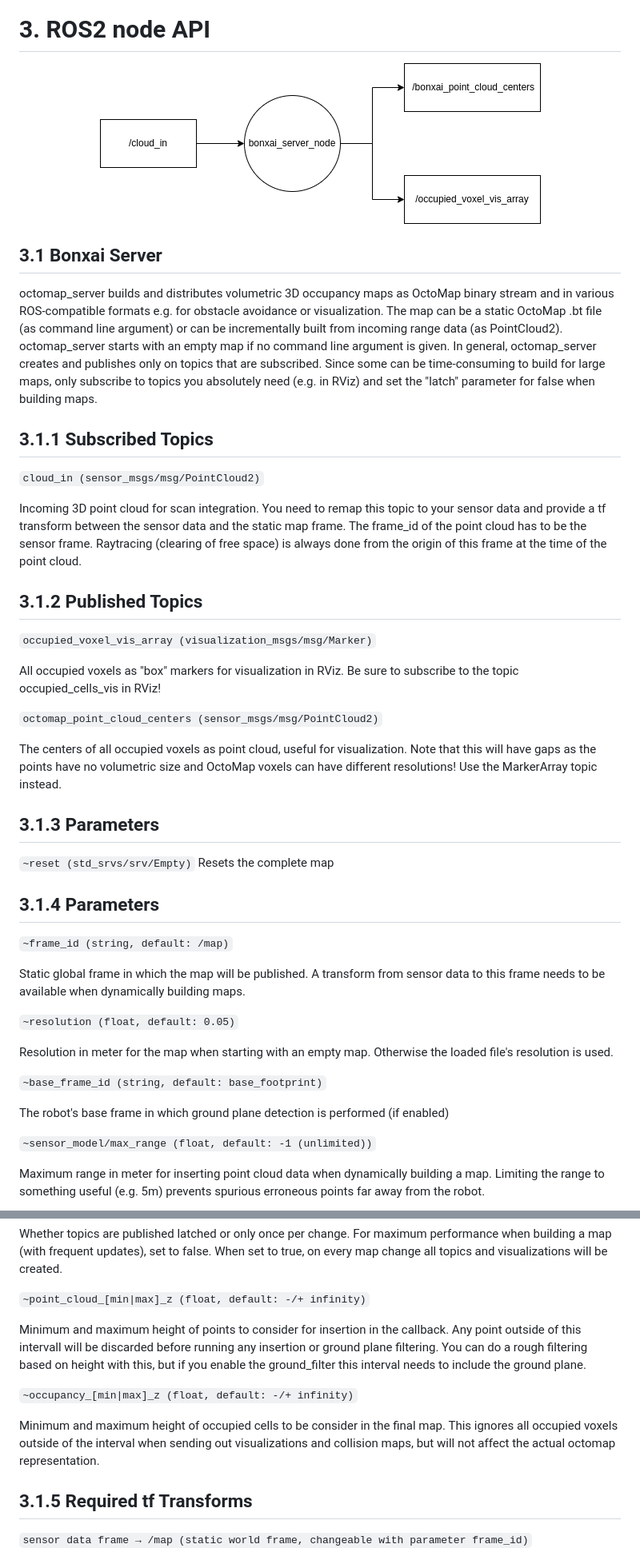
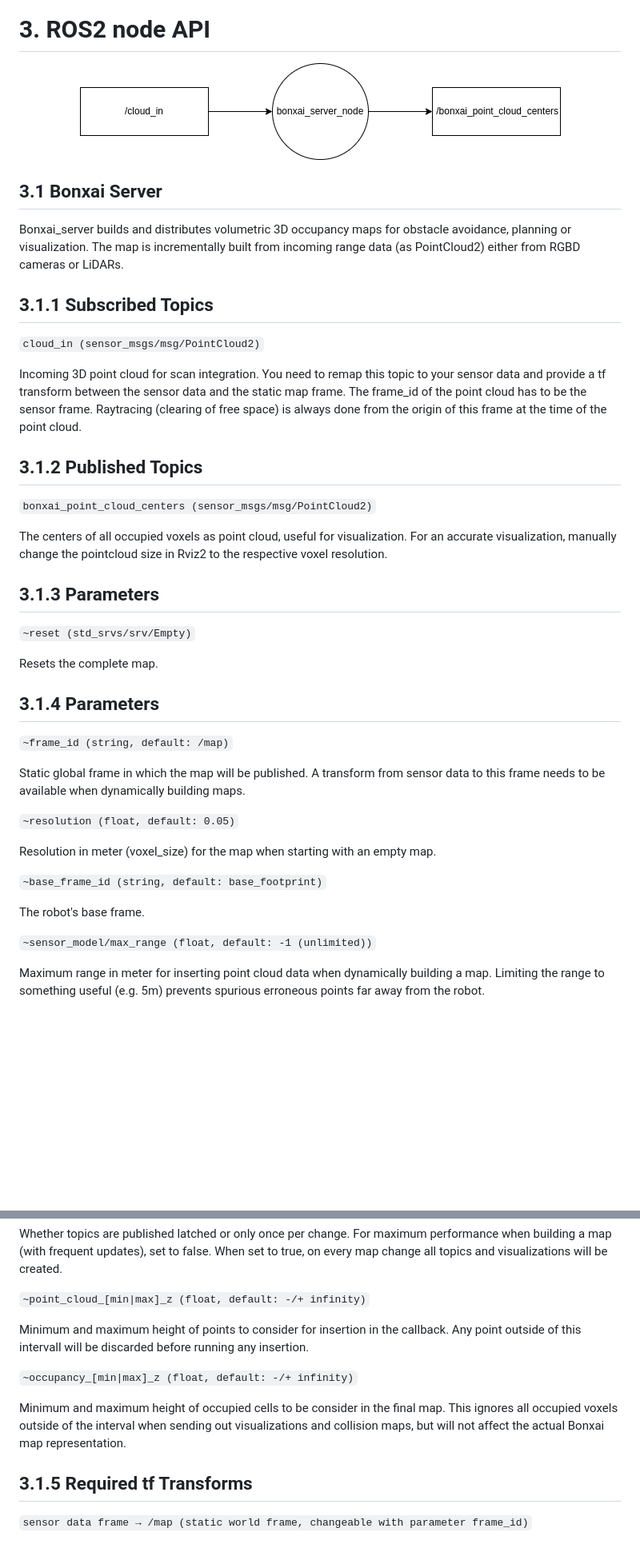
Before and after one commit to facontidavide/Bonxai, a Markdown page: bonxai_ros/README.md, 2 parts joined by grey strips. Shown at 80% size. Drawn GitHub-style; pictures changed too: bonxai_ros/doc/bonxai_ros_node.drawio.png; blank space fills up the shorter version.

Commit message:
cherry picking from #12

```diff
--- a/bonxai_ros/README.md
+++ b/bonxai_ros/README.md
@@ -46,7 +46,7 @@ ros2 launch bonxai_ros bonxai_mapping.launch.py
 
 ## 3.1 Bonxai Server
 
-octomap_server builds and distributes volumetric 3D occupancy maps as OctoMap binary stream and in various ROS-compatible formats e.g. for obstacle avoidance or visualization. The map can be a static OctoMap .bt file (as command line argument) or can be incrementally built from incoming range data (as PointCloud2). octomap_server starts with an empty map if no command line argument is given. In general, octomap_server creates and publishes only on topics that are subscribed. Since some can be time-consuming to build for large maps, only subscribe to topics you absolutely need (e.g. in RViz) and set the "latch" parameter for false when building maps.
+Bonxai_server builds and distributes volumetric 3D occupancy maps for obstacle avoidance, planning or visualization. The map is incrementally built from incoming range data (as PointCloud2) either from RGBD cameras or LiDARs.
 
 ## 3.1.1 Subscribed Topics
 
@@ -57,18 +57,15 @@ Incoming 3D point cloud for scan integration. You need to remap this topic to yo
 
 ## 3.1.2 Published Topics
 
-`occupied_voxel_vis_array (visualization_msgs/msg/Marker)`
+`bonxai_point_cloud_centers (sensor_msgs/msg/PointCloud2)`
 
-All occupied voxels as "box" markers for visualization in RViz. Be sure to subscribe to the topic occupied_cells_vis in RViz!
-
-`octomap_point_cloud_centers (sensor_msgs/msg/PointCloud2)`
-
-The centers of all occupied voxels as point cloud, useful for visualization. Note that this will have gaps as the points have no volumetric size and OctoMap voxels can have different resolutions! Use the MarkerArray topic instead.
+The centers of all occupied voxels as point cloud, useful for visualization. For an accurate visualization, manually change the pointcloud size in Rviz2 to the respective voxel resolution.
 
 ## 3.1.3 Parameters
 
 `~reset (std_srvs/srv/Empty)`
-Resets the complete map
+
+Resets the complete map.
 
 ## 3.1.4 Parameters
 
@@ -78,11 +75,11 @@ Static global frame in which the map will be published. A transform from sensor
 
 `~resolution (float, default: 0.05)`
 
-Resolution in meter for the map when starting with an empty map. Otherwise the loaded file's resolution is used.
+Resolution in meter (voxel_size) for the map when starting with an empty map.
 
 `~base_frame_id (string, default: base_footprint)`
 
-The robot's base frame in which ground plane detection is performed (if enabled)
+The robot's base frame.
 
 `~sensor_model/max_range (float, default: -1 (unlimited))`
 
@@ -102,11 +99,11 @@ Whether topics are published latched or only once per change. For maximum perfor
 
 `~point_cloud_[min|max]_z (float, default: -/+ infinity)`
 
-Minimum and maximum height of points to consider for insertion in the callback. Any point outside of this intervall will be discarded before running any insertion or ground plane filtering. You can do a rough filtering based on height with this, but if you enable the ground_filter this interval needs to include the ground plane.
+Minimum and maximum height of points to consider for insertion in the callback. Any point outside of this intervall will be discarded before running any insertion.
 
 `~occupancy_[min|max]_z (float, default: -/+ infinity)`
 
-Minimum and maximum height of occupied cells to be consider in the final map. This ignores all occupied voxels outside of the interval when sending out visualizations and collision maps, but will not affect the actual octomap representation.
+Minimum and maximum height of occupied cells to be consider in the final map. This ignores all occupied voxels outside of the interval when sending out visualizations and collision maps, but will not affect the actual Bonxai map representation.
 
 ## 3.1.5 Required tf Transforms
 
```
Also changed, not shown: other parts of bonxai_ros/README.md (+1 -1 lines), 3 other files.
